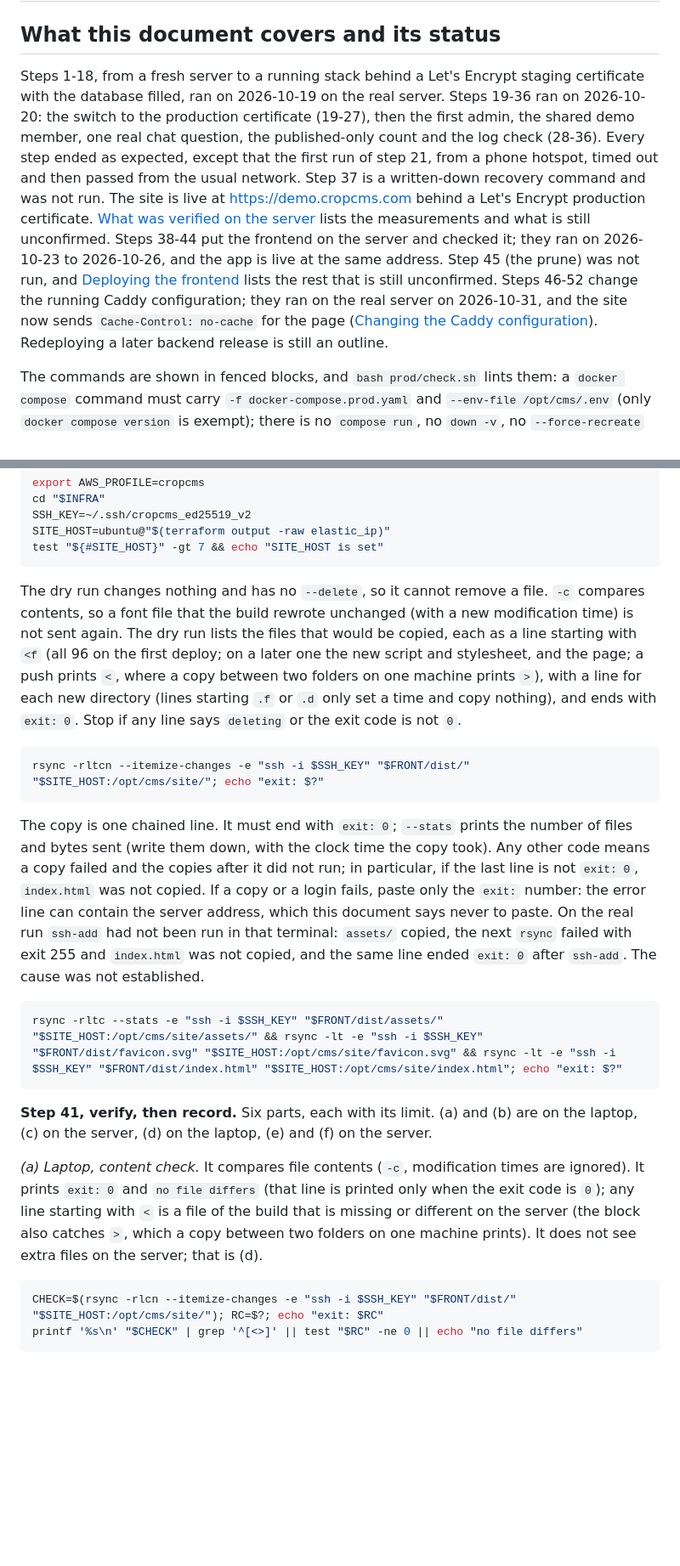
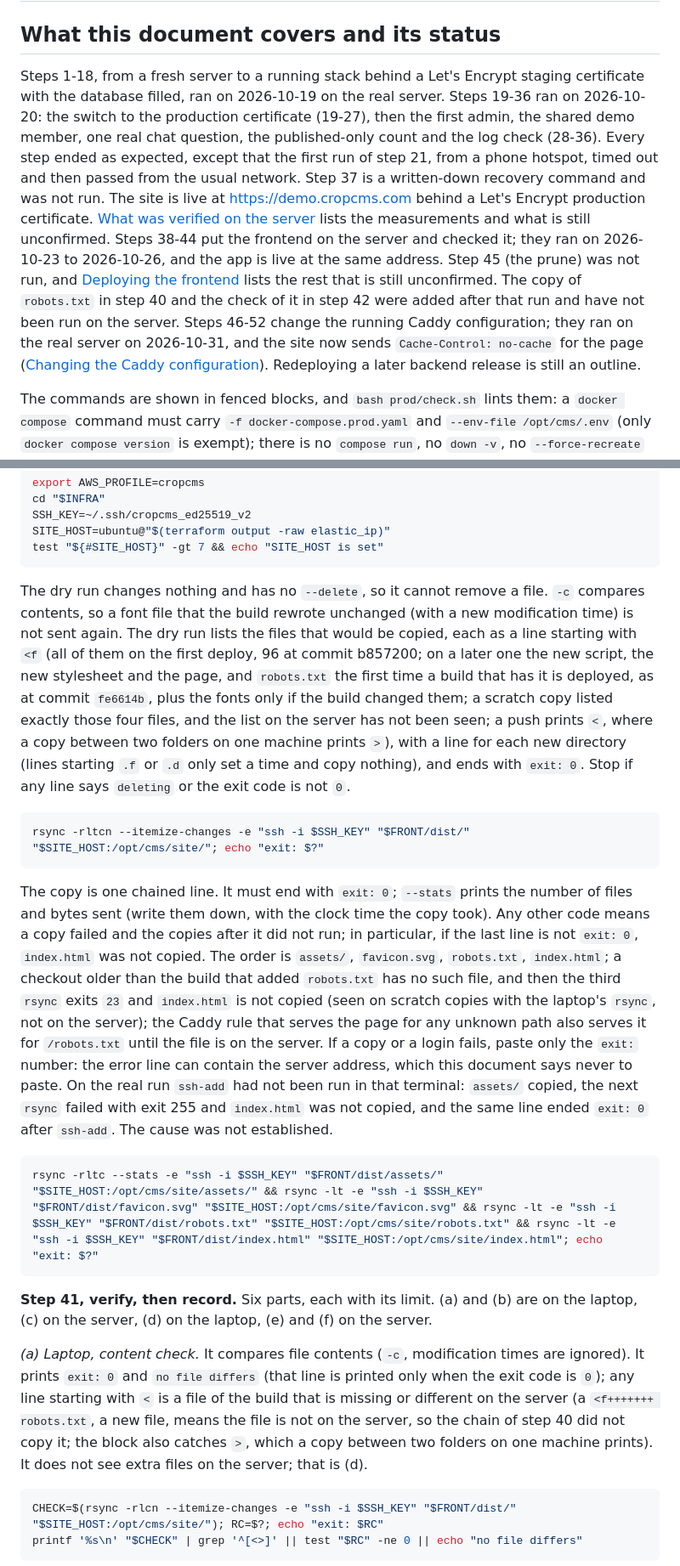
Before and after one commit to KyuHongCho/crop-cms-backend, a Markdown page: docs/deploy.md, 2 parts joined by grey strips. Shown at 85% size. Rendered like a GitHub page; blank space fills up the shorter version.

````diff
--- a/docs/deploy.md
+++ b/docs/deploy.md
@@ -2,7 +2,7 @@
 
 ## What this document covers and its status
 
-Steps 1-18, from a fresh server to a running stack behind a Let's Encrypt staging certificate with the database filled, ran on 2026-10-19 on the real server. Steps 19-36 ran on 2026-10-20: the switch to the production certificate (19-27), then the first admin, the shared demo member, one real chat question, the published-only count and the log check (28-36). Every step ended as expected, except that the first run of step 21, from a phone hotspot, timed out and then passed from the usual network. Step 37 is a written-down recovery command and was not run. The site is live at https://demo.cropcms.com behind a Let's Encrypt production certificate. [What was verified on the server](#what-was-verified-on-the-server) lists the measurements and what is still unconfirmed. Steps 38-44 put the frontend on the server and checked it; they ran on 2026-10-23 to 2026-10-26, and the app is live at the same address. Step 45 (the prune) was not run, and [Deploying the frontend](#deploying-the-frontend) lists the rest that is still unconfirmed. Steps 46-52 change the running Caddy configuration; they ran on the real server on 2026-10-31, and the site now sends `Cache-Control: no-cache` for the page ([Changing the Caddy configuration](#changing-the-caddy-configuration)). Redeploying a later backend release is still an outline.
+Steps 1-18, from a fresh server to a running stack behind a Let's Encrypt staging certificate with the database filled, ran on 2026-10-19 on the real server. Steps 19-36 ran on 2026-10-20: the switch to the production certificate (19-27), then the first admin, the shared demo member, one real chat question, the published-only count and the log check (28-36). Every step ended as expected, except that the first run of step 21, from a phone hotspot, timed out and then passed from the usual network. Step 37 is a written-down recovery command and was not run. The site is live at https://demo.cropcms.com behind a Let's Encrypt production certificate. [What was verified on the server](#what-was-verified-on-the-server) lists the measurements and what is still unconfirmed. Steps 38-44 put the frontend on the server and checked it; they ran on 2026-10-23 to 2026-10-26, and the app is live at the same address. Step 45 (the prune) was not run, and [Deploying the frontend](#deploying-the-frontend) lists the rest that is still unconfirmed. The copy of `robots.txt` in step 40 and the check of it in step 42 were added after that run and have not been run on the server. Steps 46-52 change the running Caddy configuration; they ran on the real server on 2026-10-31, and the site now sends `Cache-Control: no-cache` for the page ([Changing the Caddy configuration](#changing-the-caddy-configuration)). Redeploying a later backend release is still an outline.
 
 The commands are shown in fenced blocks, and `bash prod/check.sh` lints them: a `docker compose` command must carry `-f docker-compose.prod.yaml` and `--env-file /opt/cms/.env` (only `docker compose version` is exempt); there is no `compose run`, no `down -v`, no `--force-recreate` without `--no-deps` and no `config` without `-q`; `read` never gets a `-p` flag; and every fence closes. A block marked `text` is output and is not linted. Commands for the laptop work in zsh and bash; commands for the server are written for bash.
 
@@ -799,21 +799,21 @@ SITE_HOST=ubuntu@"$(terraform output -raw elastic_ip)"
 test "${#SITE_HOST}" -gt 7 && echo "SITE_HOST is set"
 ```
 
-The dry run changes nothing and has no `--delete`, so it cannot remove a file. `-c` compares contents, so a font file that the build rewrote unchanged (with a new modification time) is not sent again. The dry run lists the files that would be copied, each as a line starting with `<f` (all 96 on the first deploy; on a later one the new script and stylesheet, and the page; a push prints `<`, where a copy between two folders on one machine prints `>`), with a line for each new directory (lines starting `.f` or `.d` only set a time and copy nothing), and ends with `exit: 0`. Stop if any line says `deleting` or the exit code is not `0`.
+The dry run changes nothing and has no `--delete`, so it cannot remove a file. `-c` compares contents, so a font file that the build rewrote unchanged (with a new modification time) is not sent again. The dry run lists the files that would be copied, each as a line starting with `<f` (all of them on the first deploy, 96 at commit b857200; on a later one the new script, the new stylesheet and the page, and `robots.txt` the first time a build that has it is deployed, as at commit `fe6614b`, plus the fonts only if the build changed them; a scratch copy listed exactly those four files, and the list on the server has not been seen; a push prints `<`, where a copy between two folders on one machine prints `>`), with a line for each new directory (lines starting `.f` or `.d` only set a time and copy nothing), and ends with `exit: 0`. Stop if any line says `deleting` or the exit code is not `0`.
 
 ```sh
 rsync -rltcn --itemize-changes -e "ssh -i $SSH_KEY" "$FRONT/dist/" "$SITE_HOST:/opt/cms/site/"; echo "exit: $?"
 ```
 
-The copy is one chained line. It must end with `exit: 0`; `--stats` prints the number of files and bytes sent (write them down, with the clock time the copy took). Any other code means a copy failed and the copies after it did not run; in particular, if the last line is not `exit: 0`, `index.html` was not copied. If a copy or a login fails, paste only the `exit:` number: the error line can contain the server address, which this document says never to paste. On the real run `ssh-add` had not been run in that terminal: `assets/` copied, the next `rsync` failed with exit 255 and `index.html` was not copied, and the same line ended `exit: 0` after `ssh-add`. The cause was not established.
+The copy is one chained line. It must end with `exit: 0`; `--stats` prints the number of files and bytes sent (write them down, with the clock time the copy took). Any other code means a copy failed and the copies after it did not run; in particular, if the last line is not `exit: 0`, `index.html` was not copied. The order is `assets/`, `favicon.svg`, `robots.txt`, `index.html`; a checkout older than the build that added `robots.txt` has no such file, and then the third `rsync` exits `23` and `index.html` is not copied (seen on scratch copies with the laptop's `rsync`, not on the server); the Caddy rule that serves the page for any unknown path also serves it for `/robots.txt` until the file is on the server. If a copy or a login fails, paste only the `exit:` number: the error line can contain the server address, which this document says never to paste. On the real run `ssh-add` had not been run in that terminal: `assets/` copied, the next `rsync` failed with exit 255 and `index.html` was not copied, and the same line ended `exit: 0` after `ssh-add`. The cause was not established.
 
 ```sh
-rsync -rltc --stats -e "ssh -i $SSH_KEY" "$FRONT/dist/assets/" "$SITE_HOST:/opt/cms/site/assets/" && rsync -lt -e "ssh -i $SSH_KEY" "$FRONT/dist/favicon.svg" "$SITE_HOST:/opt/cms/site/favicon.svg" && rsync -lt -e "ssh -i $SSH_KEY" "$FRONT/dist/index.html" "$SITE_HOST:/opt/cms/site/index.html"; echo "exit: $?"
+rsync -rltc --stats -e "ssh -i $SSH_KEY" "$FRONT/dist/assets/" "$SITE_HOST:/opt/cms/site/assets/" && rsync -lt -e "ssh -i $SSH_KEY" "$FRONT/dist/favicon.svg" "$SITE_HOST:/opt/cms/site/favicon.svg" && rsync -lt -e "ssh -i $SSH_KEY" "$FRONT/dist/robots.txt" "$SITE_HOST:/opt/cms/site/robots.txt" && rsync -lt -e "ssh -i $SSH_KEY" "$FRONT/dist/index.html" "$SITE_HOST:/opt/cms/site/index.html"; echo "exit: $?"
 ```
 
 **Step 41, verify, then record.** Six parts, each with its limit. (a) and (b) are on the laptop, (c) on the server, (d) on the laptop, (e) and (f) on the server.
 
-*(a) Laptop, content check.* It compares file contents (`-c`, modification times are ignored). It prints `exit: 0` and `no file differs` (that line is printed only when the exit code is `0`); any line starting with `<` is a file of the build that is missing or different on the server (the block also catches `>`, which a copy between two folders on one machine prints). It does not see extra files on the server; that is (d).
+*(a) Laptop, content check.* It compares file contents (`-c`, modification times are ignored). It prints `exit: 0` and `no file differs` (that line is printed only when the exit code is `0`); any line starting with `<` is a file of the build that is missing or different on the server (a `<f+++++++ robots.txt`, a new file, means the file is not on the server, so the chain of step 40 did not copy it; the block also catches `>`, which a copy between two folders on one machine prints). It does not see extra files on the server; that is (d).
 
 ```sh
 CHECK=$(rsync -rlcn --itemize-changes -e "ssh -i $SSH_KEY" "$FRONT/dist/" "$SITE_HOST:/opt/cms/site/"); RC=$?; echo "exit: $RC"
````
Also changed, not shown: other parts of docs/deploy.md (+29 -9 lines).
